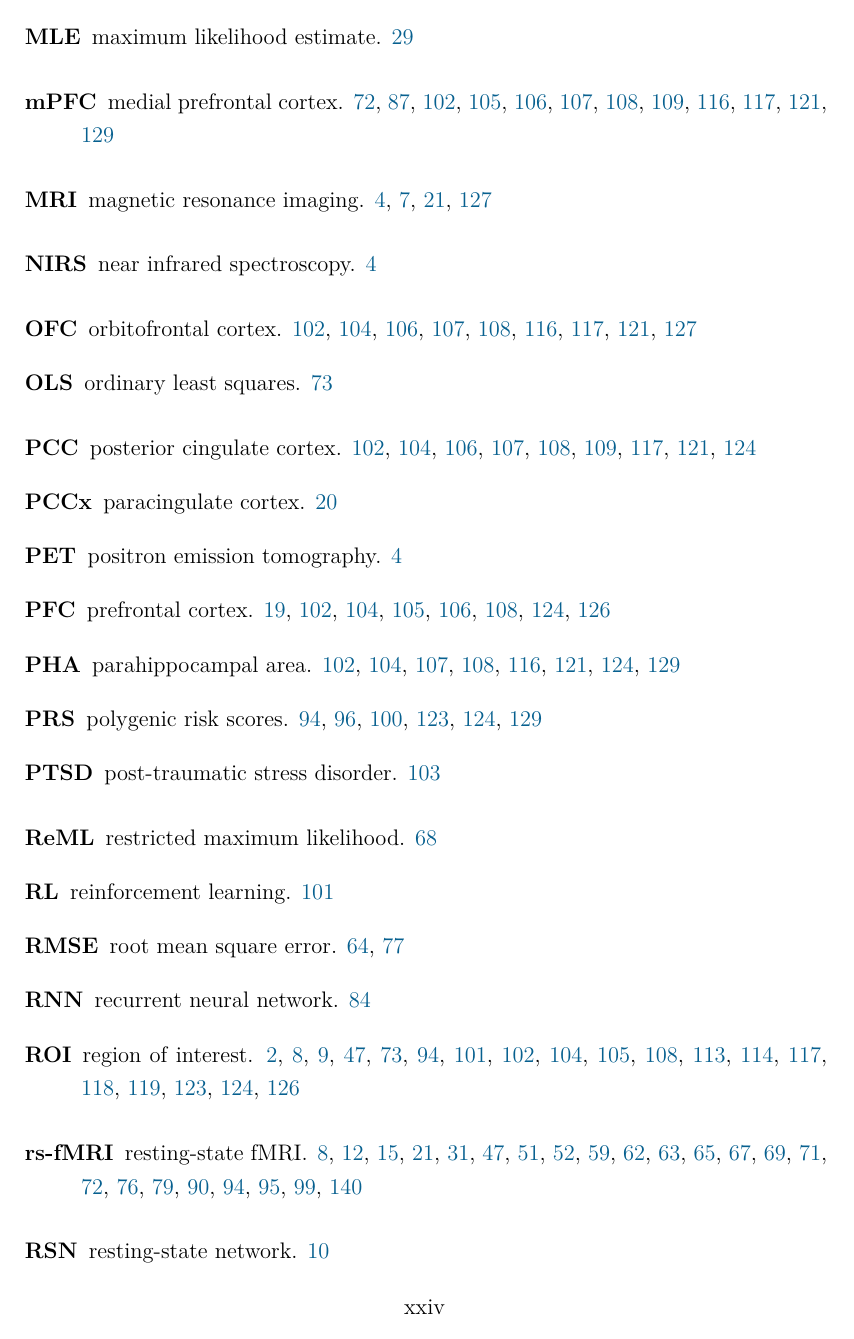
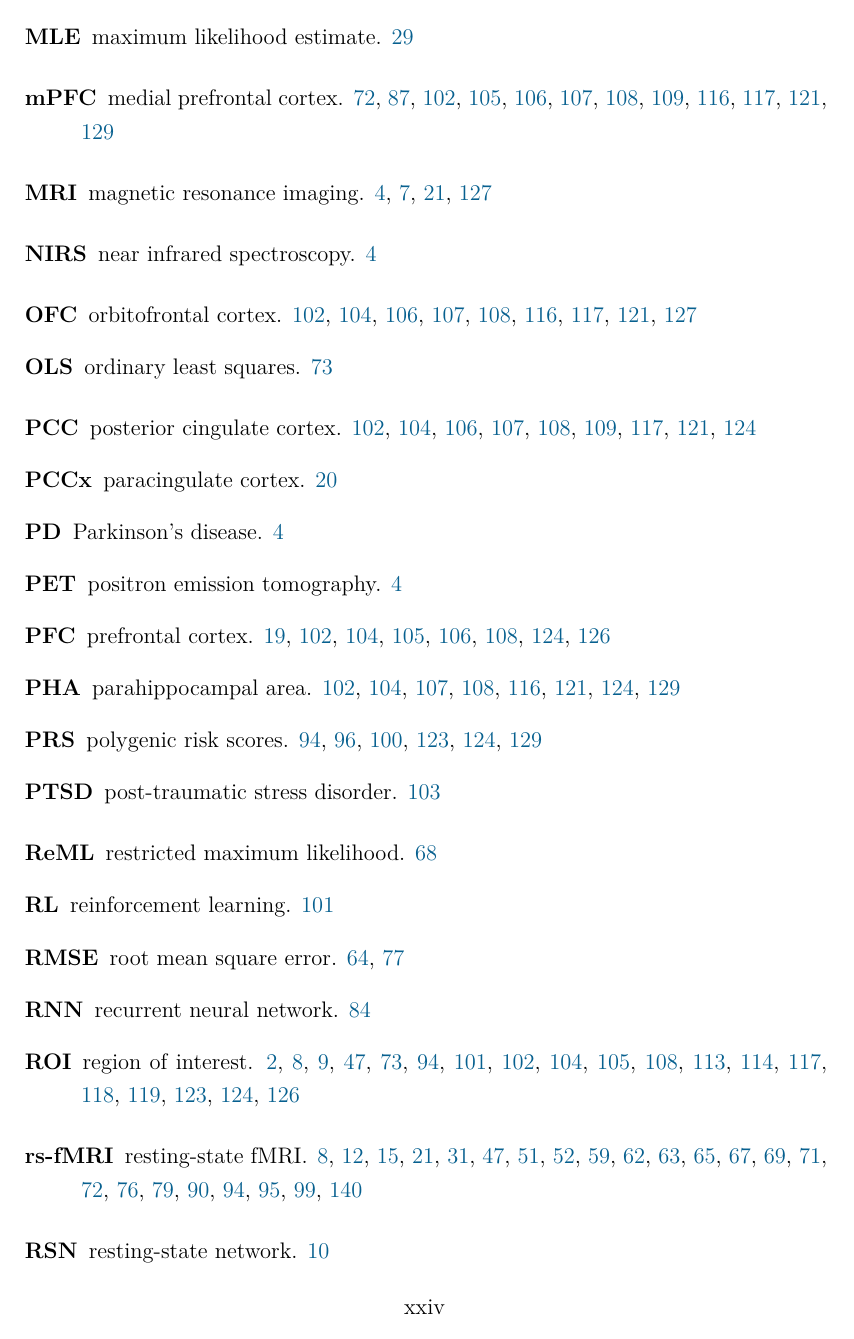
Before and after one commit to OnnoKampman/phd-thesis, a LaTeX thesis (main.tex, which reads misc/glossaries.tex): page 24 of 210. Compiled offline with XeLaTeX; a LaTeX package or settings file that is missing is left out.

Commit message:
add a few more acronyms

```diff
--- a/misc/glossaries.tex
+++ b/misc/glossaries.tex
@@ -9,8 +9,10 @@
 \newacronym{amg}{AMG}{amygdala}
 \newacronym{ann}{ANN}{Artificial Neural Network}
 
+\newacronym{bmi}{BMI}{body mass index}
 \newacronym{bold}{BOLD}{blood oxygenation level dependent}
 
+\newacronym{cap}{CAP}{coactivation pattern}
 \newacronym{cbm}{CBM}{cerebellum}
 \newacronym{cen}{CEN}{central executive network}
 \newacronym{cidi-sf}{CIDI-SF}{Composite International Diagnostic Interview Short Form}
@@ -85,13 +87,14 @@
 \newacronym{na}{NA}{noradrenaline}
 \newacronym{nac}{NAc}{nucleus accumbens}
 \newacronym{nirs}{NIRS}{near infrared spectroscopy}
-\newacronym{nlp}{NLP}{Natural Language Processing}
+\newacronym{nlp}{NLP}{natural language processing}
 
 \newacronym{ofc}{OFC}{orbitofrontal cortex}
 \newacronym{ols}{OLS}{ordinary least squares}
 
 \newacronym{pcc}{PCC}{posterior cingulate cortex}
 \newacronym{pccx}{PCCx}{paracingulate cortex}
+\newacronym{pd}{PD}{Parkinson's disease}
 \newacronym{pet}{PET}{positron emission tomography}
 \newacronym{pfc}{PFC}{prefrontal cortex}
 \newacronym{pha}{PHA}{parahippocampal area}
@@ -110,6 +113,7 @@
 \newacronym{rsn}{RSN}{resting-state network}
 
 \newacronym{sfc}{sFC}{static functional connectivity}
+\newacronym{sm}{SM}{subject measure}
 \newacronym{sn}{SN}{salience network}
 \newacronym{snr}{SNR}{signal-to-noise ratio}
 \newacronym{ssri}{SSRI}{selective serotonin reuptake inhibitor}
```
